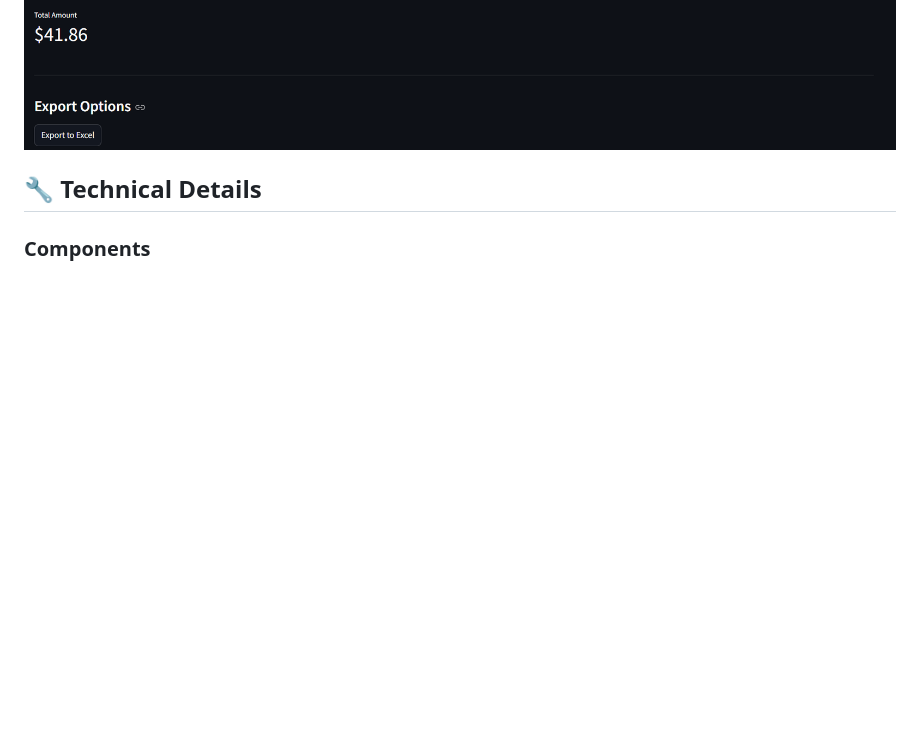
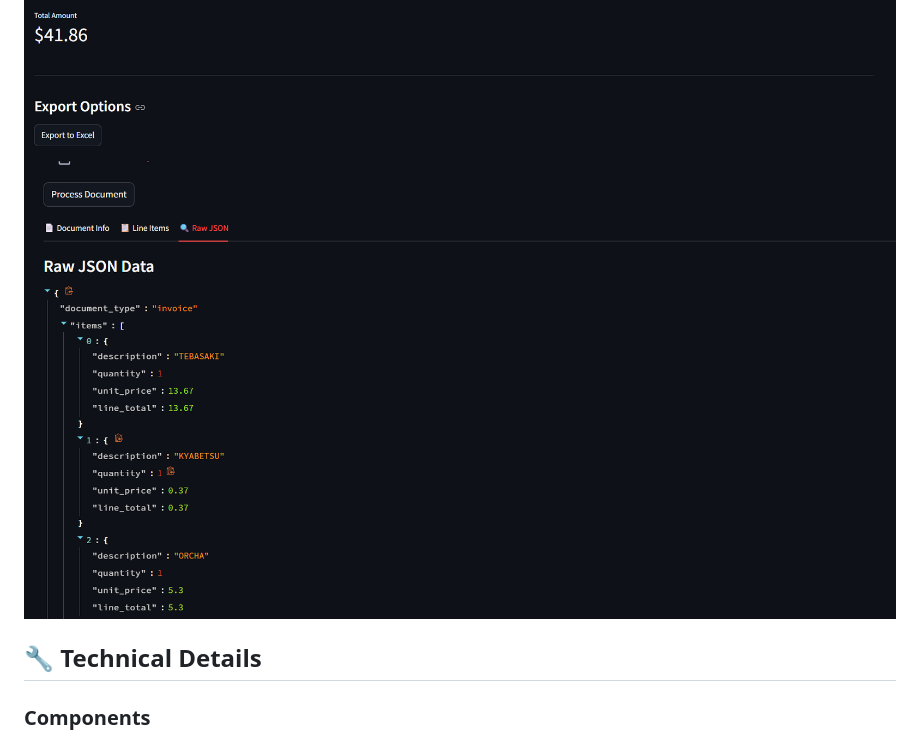
Before and after one commit to Gowtham0810-hype/Intelligent-Document-Processing, a Markdown page: README.md, the part around one of its changes. GitHub-like rendering; blank space fills up the shorter version.

```diff
--- a/README.md
+++ b/README.md
@@ -89,6 +90,7 @@ streamlit run app.py
 ### web app screenshot
 ![web app output](images/output2.png)
 ![web app output](images/output1.png)
+![web app output](images/output3.png)
 ## 🔧 Technical Details
 
 ### Components
```
Also changed, not shown: other parts of README.md (+2 -1 lines).
